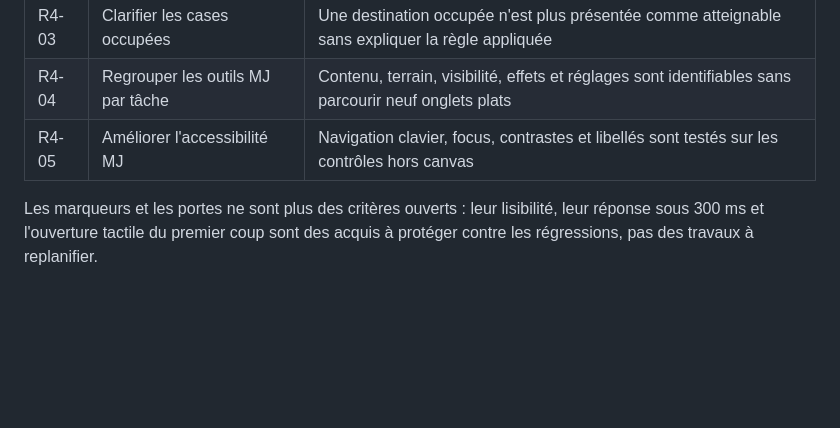
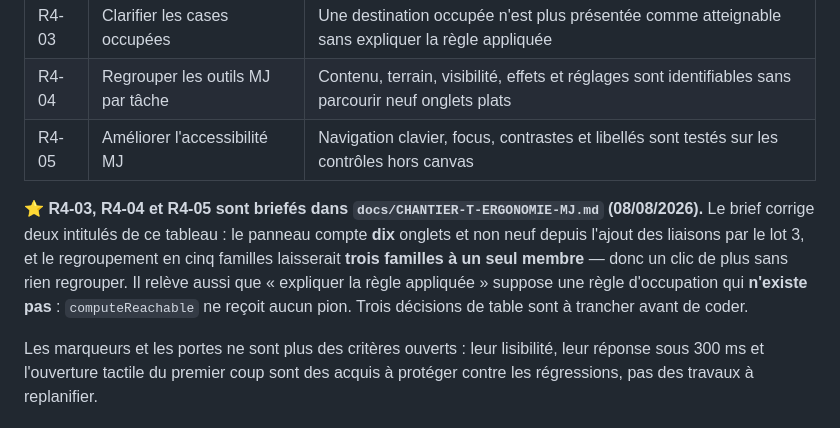
Before and after one commit to Ethoril/rpg-map-display, a Markdown page: docs/FEUILLE-DE-ROUTE-COMPLEMENTAIRE.md, the part around the change. GitHub-like rendering; blank space fills up the shorter version.

```diff
--- a/docs/FEUILLE-DE-ROUTE-COMPLEMENTAIRE.md
+++ b/docs/FEUILLE-DE-ROUTE-COMPLEMENTAIRE.md
@@ -233,6 +233,13 @@ ni campagne jouée, ni verdict matériel.
 | R4-04 | Regrouper les outils MJ par tâche | Contenu, terrain, visibilité, effets et réglages sont identifiables sans parcourir neuf onglets plats |
 | R4-05 | Améliorer l'accessibilité MJ | Navigation clavier, focus, contrastes et libellés sont testés sur les contrôles hors canvas |
 
+⭐ **R4-03, R4-04 et R4-05 sont briefés dans `docs/CHANTIER-T-ERGONOMIE-MJ.md` (08/08/2026).** Le
+brief corrige deux intitulés de ce tableau : le panneau compte **dix** onglets et non neuf depuis
+l'ajout des liaisons par le lot 3, et le regroupement en cinq familles laisserait **trois familles
+à un seul membre** — donc un clic de plus sans rien regrouper. Il relève aussi que « expliquer la
+règle appliquée » suppose une règle d'occupation qui **n'existe pas** : `computeReachable` ne reçoit
+aucun pion. Trois décisions de table sont à trancher avant de coder.
+
 Les marqueurs et les portes ne sont plus des critères ouverts : leur lisibilité, leur réponse sous
 300 ms et l'ouverture tactile du premier coup sont des acquis à protéger contre les régressions,
 pas des travaux à replanifier.
```
Also changed, not shown: docs/CHANTIER-T-ERGONOMIE-MJ.md (added, +227 -0 lines), docs/SEANCE-TABLETTE.md (+18 -1 lines).
